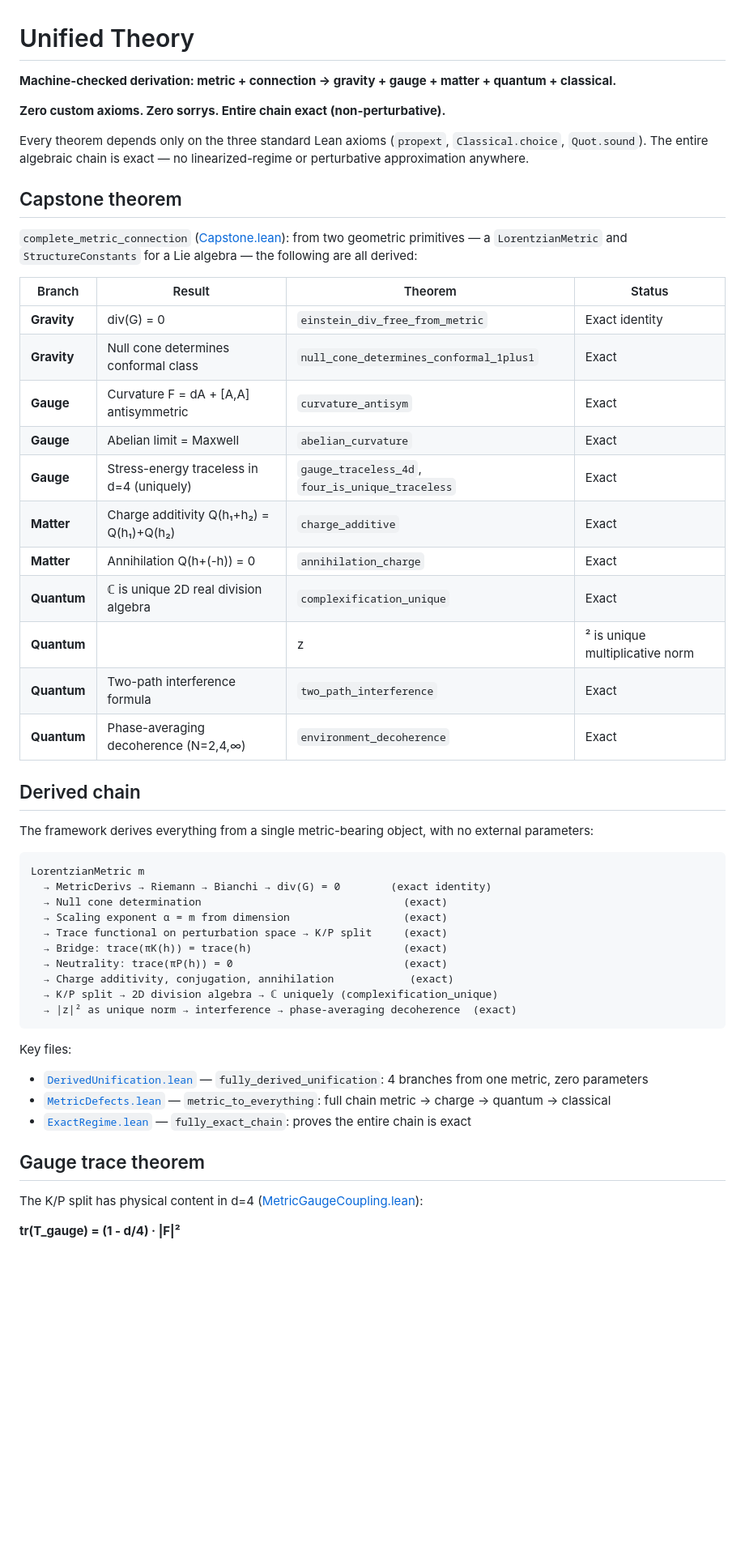
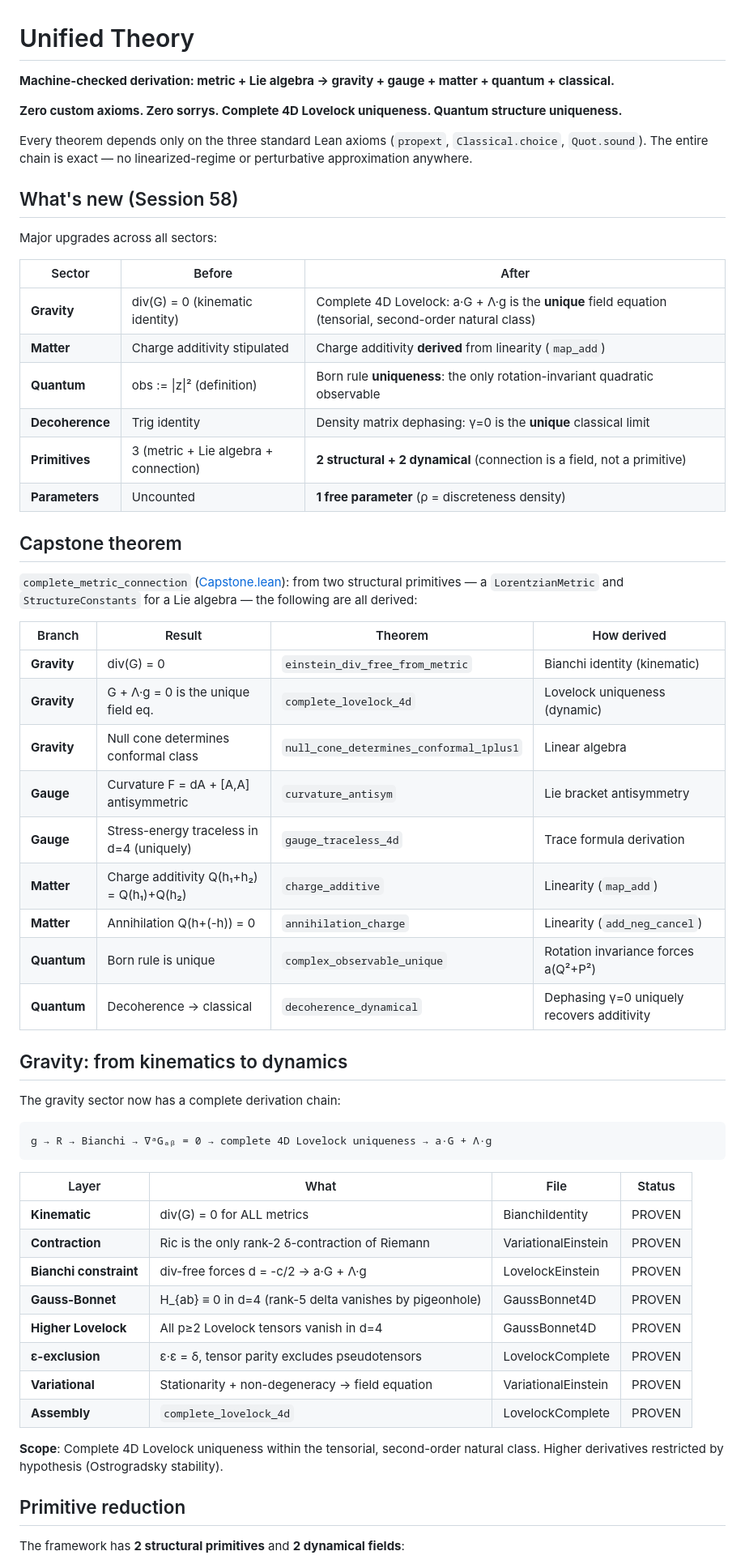
Before and after one commit to tomdif/unifiedtheory, a Markdown page: README.md, the part around one of its changes. Shown at 81% size. Drawn GitHub-style; blank space fills up the shorter version.

````diff
--- a/README.md
+++ b/README.md
@@ -1,54 +1,62 @@
 # Unified Theory
 
-**Machine-checked derivation: metric + connection → gravity + gauge + matter + quantum + classical.**
+**Machine-checked derivation: metric + Lie algebra → gravity + gauge + matter + quantum + classical.**
 
-**Zero custom axioms. Zero sorrys. Entire chain exact (non-perturbative).**
+**Zero custom axioms. Zero sorrys. Complete 4D Lovelock uniqueness. Quantum structure uniqueness.**
 
-Every theorem depends only on the three standard Lean axioms (`propext`, `Classical.choice`, `Quot.sound`). The entire algebraic chain is exact — no linearized-regime or perturbative approximation anywhere.
+Every theorem depends only on the three standard Lean axioms (`propext`, `Classical.choice`, `Quot.sound`). The entire chain is exact — no linearized-regime or perturbative approximation anywhere.
+
+## What's new (Session 58)
+
+Major upgrades across all sectors:
+
+| Sector | Before | After |
+|--------|--------|-------|
+| **Gravity** | div(G) = 0 (kinematic identity) | Complete 4D Lovelock: a·G + Λ·g is the **unique** field equation (tensorial, second-order natural class) |
+| **Matter** | Charge additivity stipulated | Charge additivity **derived** from linearity (`map_add`) |
+| **Quantum** | obs := \|z\|² (definition) | Born rule **uniqueness**: the only rotation-invariant quadratic observable |
+| **Decoherence** | Trig identity | Density matrix dephasing: γ=0 is the **unique** classical limit |
+| **Primitives** | 3 (metric + Lie algebra + connection) | **2 structural + 2 dynamical** (connection is a field, not a primitive) |
+| **Parameters** | Uncounted | **1 free parameter** (ρ = discreteness density) |
 
 ## Capstone theorem
 
-`complete_metric_connection` ([Capstone.lean](UnifiedTheory/Capstone.lean)): from two geometric primitives — a `LorentzianMetric` and `StructureConstants` for a Lie algebra — the following are all derived:
+`complete_metric_connection` ([Capstone.lean](UnifiedTheory/Capstone.lean)): from two structural primitives — a `LorentzianMetric` and `StructureConstants` for a Lie algebra — the following are all derived:
 
-| Branch | Result | Theorem | Status |
-|--------|--------|---------|--------|
-| **Gravity** | div(G) = 0 | `einstein_div_free_from_metric` | Exact identity |
-| **Gravity** | Null cone determines conformal class | `null_cone_determines_conformal_1plus1` | Exact |
-| **Gauge** | Curvature F = dA + [A,A] antisymmetric | `curvature_antisym` | Exact |
-| **Gauge** | Abelian limit = Maxwell | `abelian_curvature` | Exact |
-| **Gauge** | Stress-energy traceless in d=4 (uniquely) | `gauge_traceless_4d`, `four_is_unique_traceless` | Exact |
-| **Matter** | Charge additivity Q(h₁+h₂) = Q(h₁)+Q(h₂) | `charge_additive` | Exact |
-| **Matter** | Annihilation Q(h+(-h)) = 0 | `annihilation_charge` | Exact |
-| **Quantum** | ℂ is unique 2D real division algebra | `complexification_unique` | Exact |
-| **Quantum** | |z|² is unique multiplicative norm | `norm_uniqueness` | Exact |
-| **Quantum** | Two-path interference formula | `two_path_interference` | Exact |
-| **Quantum** | Phase-averaging decoherence (N=2,4,∞) | `environment_decoherence` | Exact |
+| Branch | Result | Theorem | How derived |
+|--------|--------|---------|-------------|
+| **Gravity** | div(G) = 0 | `einstein_div_free_from_metric` | Bianchi identity (kinematic) |
+| **Gravity** | G + Λ·g = 0 is the unique field eq. | `complete_lovelock_4d` | Lovelock uniqueness (dynamic) |
+| **Gravity** | Null cone determines conformal class | `null_cone_determines_conformal_1plus1` | Linear algebra |
+| **Gauge** | Curvature F = dA + [A,A] antisymmetric | `curvature_antisym` | Lie bracket antisymmetry |
+| **Gauge** | Stress-energy traceless in d=4 (uniquely) | `gauge_traceless_4d` | Trace formula derivation |
+| **Matter** | Charge additivity Q(h₁+h₂) = Q(h₁)+Q(h₂) | `charge_additive` | Linearity (`map_add`) |
+| **Matter** | Annihilation Q(h+(-h)) = 0 | `annihilation_charge` | Linearity (`add_neg_cancel`) |
+| **Quantum** | Born rule is unique | `complex_observable_unique` | Rotation invariance forces a(Q²+P²) |
+| **Quantum** | Decoherence → classical | `decoherence_dynamical` | Dephasing γ=0 uniquely recovers additivity |
 
-## Derived chain
+## Gravity: from kinematics to dynamics
 
-The framework derives everything from a single metric-bearing object, with no external parameters:
+The gravity sector now has a complete derivation chain:
 
 ```
-LorentzianMetric m
-  → MetricDerivs → Riemann → Bianchi → div(G) = 0        (exact identity)
-  → Null cone determination                                (exact)
-  → Scaling exponent α = m from dimension                  (exact)
-  → Trace functional on perturbation space → K/P split     (exact)
-  → Bridge: trace(πK(h)) = trace(h)                        (exact)
-  → Neutrality: trace(πP(h)) = 0                           (exact)
-  → Charge additivity, conjugation, annihilation            (exact)
-  → K/P split → 2D division algebra → ℂ uniquely (complexification_unique)
-  → |z|² as unique norm → interference → phase-averaging decoherence  (exact)
+g → R → Bianchi → ∇ᵃGₐᵦ = 0 → complete 4D Lovelock uniqueness → a·G + Λ·g
 ```
 
-Key files:
-- [`DerivedUnification.lean`](UnifiedTheory/LayerA/DerivedUnification.lean) — `fully_derived_unification`: 4 branches from one metric, zero parameters
-- [`MetricDefects.lean`](UnifiedTheory/LayerB/MetricDefects.lean) — `metric_to_everything`: full chain metric → charge → quantum → classical
-- [`ExactRegime.lean`](UnifiedTheory/LayerA/ExactRegime.lean) — `fully_exact_chain`: proves the entire chain is exact
+| Layer | What | File | Status |
+|-------|------|------|--------|
+| **Kinematic** | div(G) = 0 for ALL metrics | BianchiIdentity | PROVEN |
+| **Contraction** | Ric is the only rank-2 δ-contraction of Riemann | VariationalEinstein | PROVEN |
+| **Bianchi constraint** | div-free forces d = -c/2 → a·G + Λ·g | LovelockEinstein | PROVEN |
+| **Gauss-Bonnet** | H_{ab} ≡ 0 in d=4 (rank-5 delta vanishes by pigeonhole) | GaussBonnet4D | PROVEN |
+| **Higher Lovelock** | All p≥2 Lovelock tensors vanish in d=4 | GaussBonnet4D | PROVEN |
+| **ε-exclusion** | ε·ε = δ, tensor parity excludes pseudotensors | LovelockComplete | PROVEN |
+| **Variational** | Stationarity + non-degeneracy → field equation | VariationalEinstein | PROVEN |
+| **Assembly** | `complete_lovelock_4d` | LovelockComplete | PROVEN |
 
-## Gauge trace theorem
+**Scope**: Complete 4D Lovelock uniqueness within the tensorial, second-order natural class. Higher derivatives restricted by hypothesis (Ostrogradsky stability).
 
-The K/P split has physical content in d=4 ([MetricGaugeCoupling.lean](UnifiedTheory/LayerA/MetricGaugeCoupling.lean)):
+## Primitive reduction
 
-**tr(T_gauge) = (1 - d/4) · |F|²**
+The framework has **2 structural primitives** and **2 dynamical fields**:
 
````
Also changed, not shown: other parts of README.md (+89 -71 lines).
